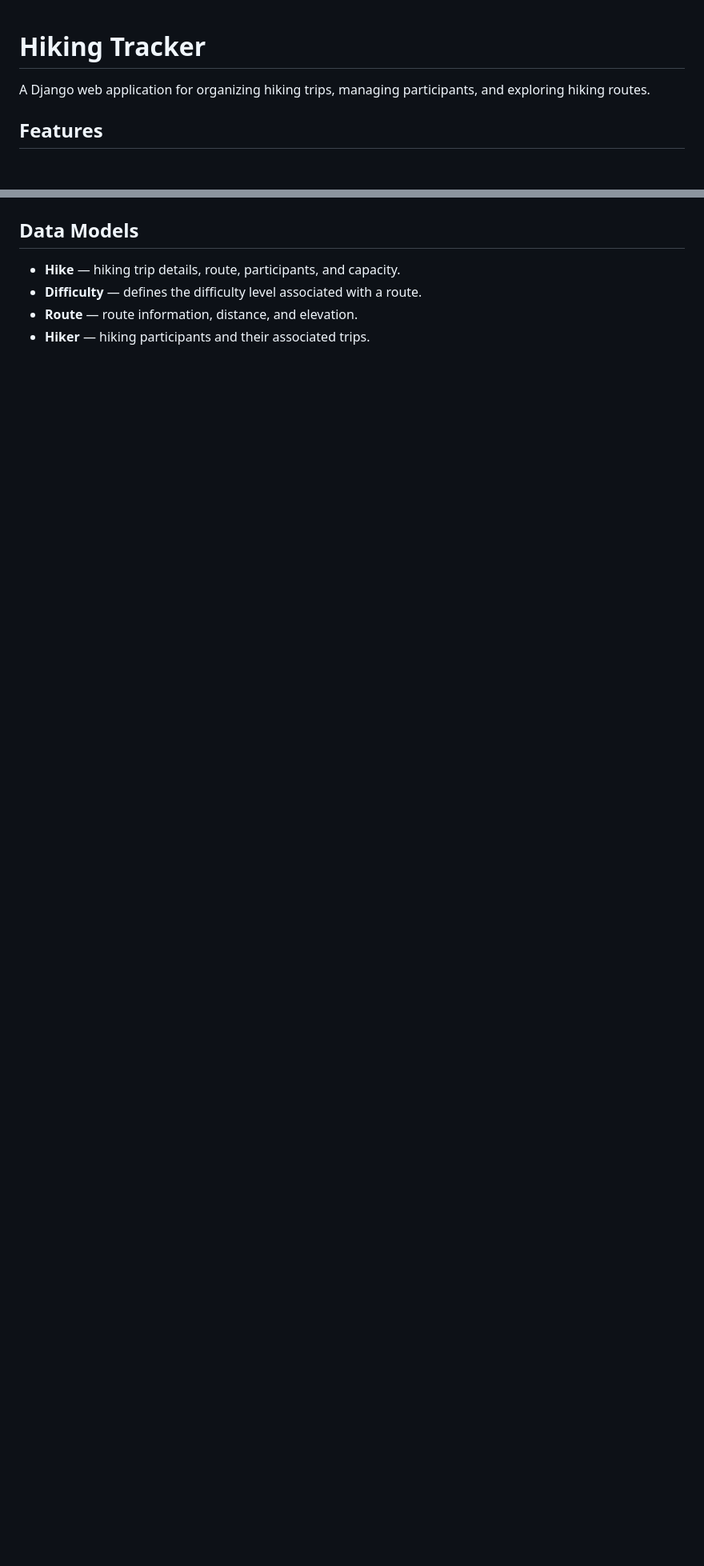
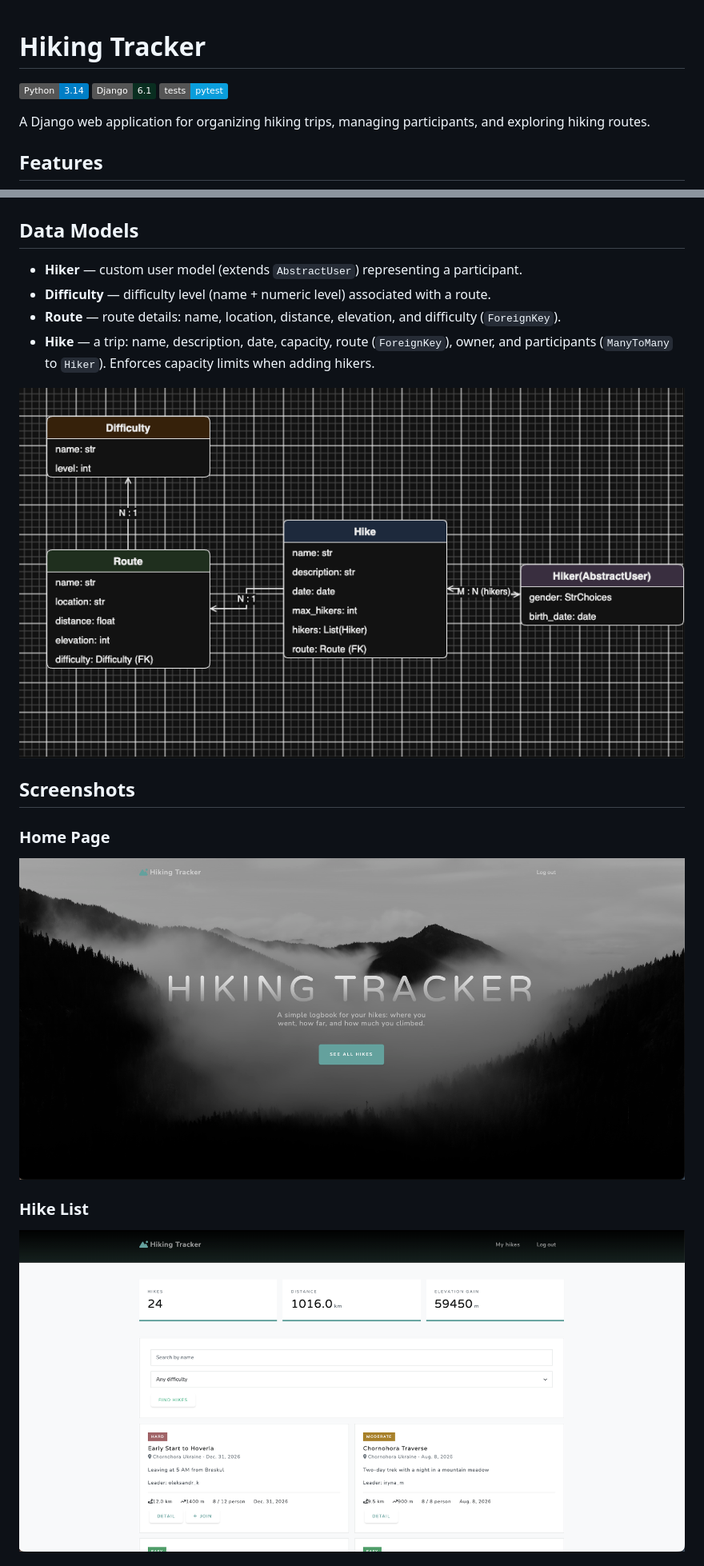
Before and after one commit to perehinets/hiking-tracker, a Markdown page: README.md, 2 parts joined by grey strips. Shown at 80% size. GitHub-like rendering; pictures changed too: screenshots/diagram.png (added), screenshots/hike_list.png (added), screenshots/home.png (added); badges without logos; blank space fills up the shorter version.

Commit message:
docs: improve README presentation

```diff
--- a/README.md
+++ b/README.md
@@ -1,4 +1,8 @@
 # Hiking Tracker
+
+![Python](https://img.shields.io/badge/Python-3.14-blue)
+![Django](https://img.shields.io/badge/Django-6.1-092E20)
+![Tests](https://img.shields.io/badge/tests-pytest-0A9EDC)
 
 A Django web application for organizing hiking trips, managing participants, and exploring hiking routes.
 
@@ -21,7 +35,18 @@ A Django web application for organizing hiking trips, managing participants, and
 
 ## Data Models
 
-- **Hike** — hiking trip details, route, participants, and capacity.
-- **Difficulty** — defines the difficulty level associated with a route.
-- **Route** — route information, distance, and elevation.
-- **Hiker** — hiking participants and their associated trips.
+- **Hiker** — custom user model (extends `AbstractUser`) representing a participant.
+- **Difficulty** — difficulty level (name + numeric level) associated with a route.
+- **Route** — route details: name, location, distance, elevation, and difficulty (`ForeignKey`).
+- **Hike** — a trip: name, description, date, capacity, route (`ForeignKey`), owner, and participants (`ManyToMany` to `Hiker`). Enforces capacity limits when adding hikers.
+
+![Diagram](screenshots/diagram.png)
+
+## Screenshots
+
+### Home Page
+![Home Page](screenshots/home.png)
+
+### Hike List
+![Hike List](screenshots/hike_list.png)
+
```
Also changed, not shown: other parts of README.md (+30 -2 lines), screenshots/profile.png (added).
